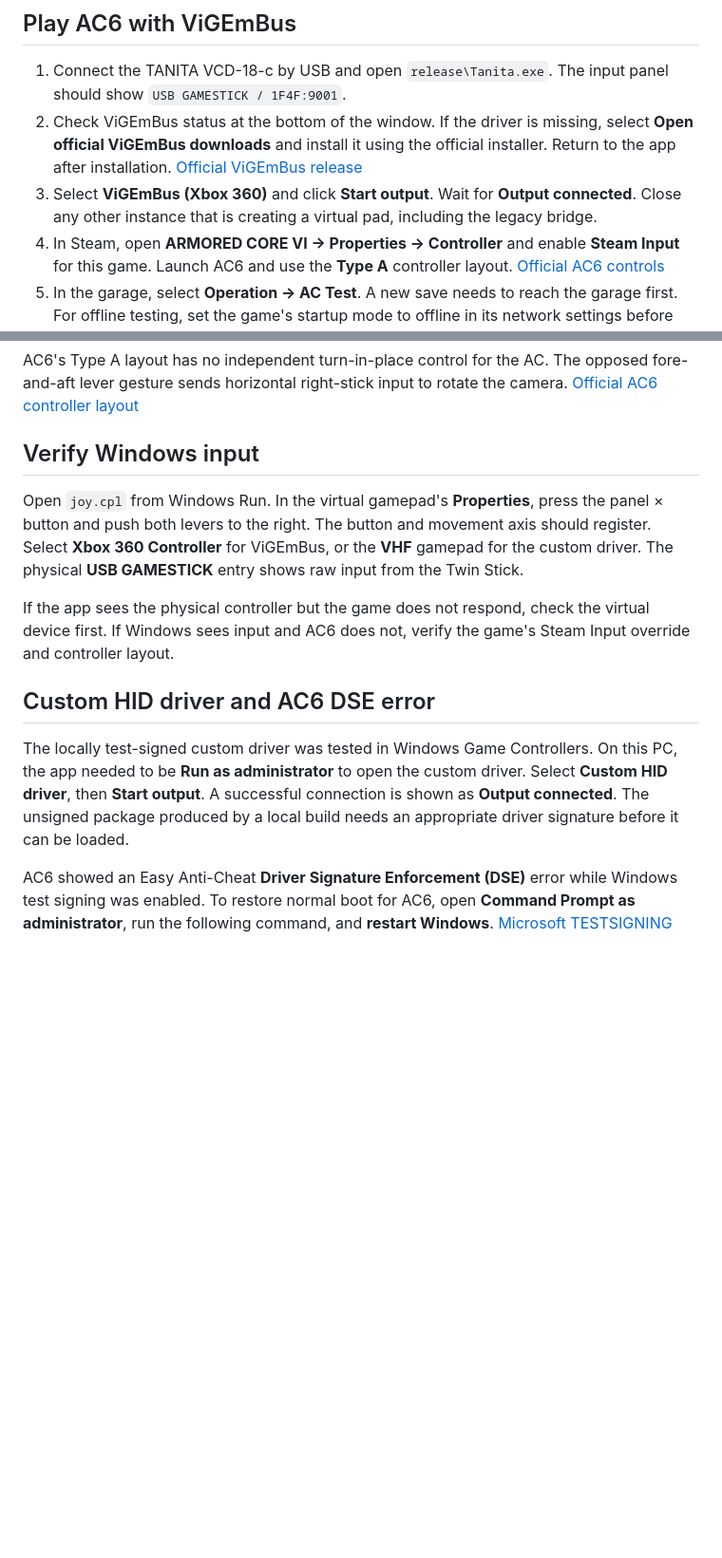
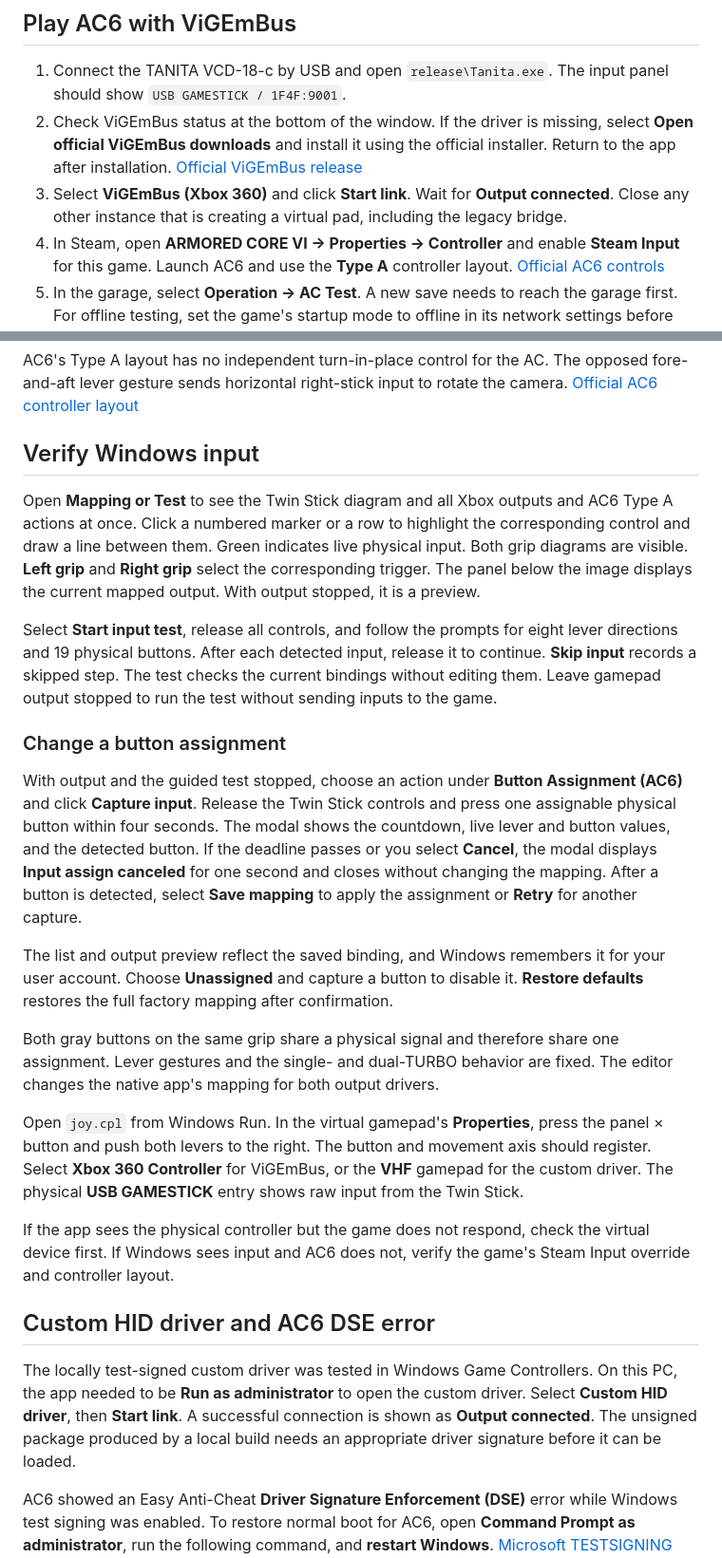
Before and after one commit to onionmixer/Tanita-TwinStick-ArmoredCore6, a Markdown page: HOWTOUSE.md, 2 parts joined by grey strips. Shown at 95% size. Rendered like a GitHub page; blank space fills up the shorter version.

```diff
--- a/HOWTOUSE.md
+++ b/HOWTOUSE.md
@@ -4,7 +4,7 @@
 
 1. Connect the TANITA VCD-18-c by USB and open `release\Tanita.exe`. The input panel should show `USB GAMESTICK / 1F4F:9001`.
 2. Check ViGEmBus status at the bottom of the window. If the driver is missing, select **Open official ViGEmBus downloads** and install it using the official installer. Return to the app after installation. [Official ViGEmBus release](https://github.com/nefarius/ViGEmBus/releases/latest)
-3. Select **ViGEmBus (Xbox 360)** and click **Start output**. Wait for **Output connected**. Close any other instance that is creating a virtual pad, including the legacy bridge.
+3. Select **ViGEmBus (Xbox 360)** and click **Start link**. Wait for **Output connected**. Close any other instance that is creating a virtual pad, including the legacy bridge.
 4. In Steam, open **ARMORED CORE VI → Properties → Controller** and enable **Steam Input** for this game. Launch AC6 and use the **Type A** controller layout. [Official AC6 controls](https://www.fromsoftware.jp/manual/armoredcore6/win/operation.html)
 5. In the garage, select **Operation → AC Test**. A new save needs to reach the garage first. For offline testing, set the game's startup mode to offline in its network settings before loading the save. [Official garage guide](https://www.fromsoftware.jp/manual/armoredcore6/win/menu1.html)
 6. Verify that the AC is stationary with both levers released. Push both forward to move, spread them to jump, and test each weapon. Click **Stop output** or close the app when finished.
@@ -34,13 +34,25 @@ AC6's Type A layout has no independent turn-in-place control for the AC. The opp
 
 ## Verify Windows input
 
+Open **Mapping or Test** to see the Twin Stick diagram and all Xbox outputs and AC6 Type A actions at once. Click a numbered marker or a row to highlight the corresponding control and draw a line between them. Green indicates live physical input. Both grip diagrams are visible. **Left grip** and **Right grip** select the corresponding trigger. The panel below the image displays the current mapped output. With output stopped, it is a preview.
+
+Select **Start input test**, release all controls, and follow the prompts for eight lever directions and 19 physical buttons. After each detected input, release it to continue. **Skip input** records a skipped step. The test checks the current bindings without editing them. Leave gamepad output stopped to run the test without sending inputs to the game.
+
+### Change a button assignment
+
+With output and the guided test stopped, choose an action under **Button Assignment (AC6)** and click **Capture input**. Release the Twin Stick controls and press one assignable physical button within four seconds. The modal shows the countdown, live lever and button values, and the detected button. If the deadline passes or you select **Cancel**, the modal displays **Input assign canceled** for one second and closes without changing the mapping. After a button is detected, select **Save mapping** to apply the assignment or **Retry** for another capture.
+
+The list and output preview reflect the saved binding, and Windows remembers it for your user account. Choose **Unassigned** and capture a button to disable it. **Restore defaults** restores the full factory mapping after confirmation.
+
+Both gray buttons on the same grip share a physical signal and therefore share one assignment. Lever gestures and the single- and dual-TURBO behavior are fixed. The editor changes the native app's mapping for both output drivers.
+
 Open `joy.cpl` from Windows Run. In the virtual gamepad's **Properties**, press the panel × button and push both levers to the right. The button and movement axis should register. Select **Xbox 360 Controller** for ViGEmBus, or the **VHF** gamepad for the custom driver. The physical **USB GAMESTICK** entry shows raw input from the Twin Stick.
 
 If the app sees the physical controller but the game does not respond, check the virtual device first. If Windows sees input and AC6 does not, verify the game's Steam Input override and controller layout.
 
 ## Custom HID driver and AC6 DSE error
 
-The locally test-signed custom driver was tested in Windows Game Controllers. On this PC, the app needed to be **Run as administrator** to open the custom driver. Select **Custom HID driver**, then **Start output**. A successful connection is shown as **Output connected**. The unsigned package produced by a local build needs an appropriate driver signature before it can be loaded.
+The locally test-signed custom driver was tested in Windows Game Controllers. On this PC, the app needed to be **Run as administrator** to open the custom driver. Select **Custom HID driver**, then **Start link**. A successful connection is shown as **Output connected**. The unsigned package produced by a local build needs an appropriate driver signature before it can be loaded.
 
 AC6 showed an Easy Anti-Cheat **Driver Signature Enforcement (DSE)** error while Windows test signing was enabled. To restore normal boot for AC6, open **Command Prompt as administrator**, run the following command, and **restart Windows**. [Microsoft TESTSIGNING instructions](https://learn.microsoft.com/en-us/windows-hardware/drivers/install/the-testsigning-boot-configuration-option)
 
```
Also changed, not shown: README.md (+8 -4 lines), docs/images/main-window.png (added), docs/images/mapping-window.png (added), 9 other files.
